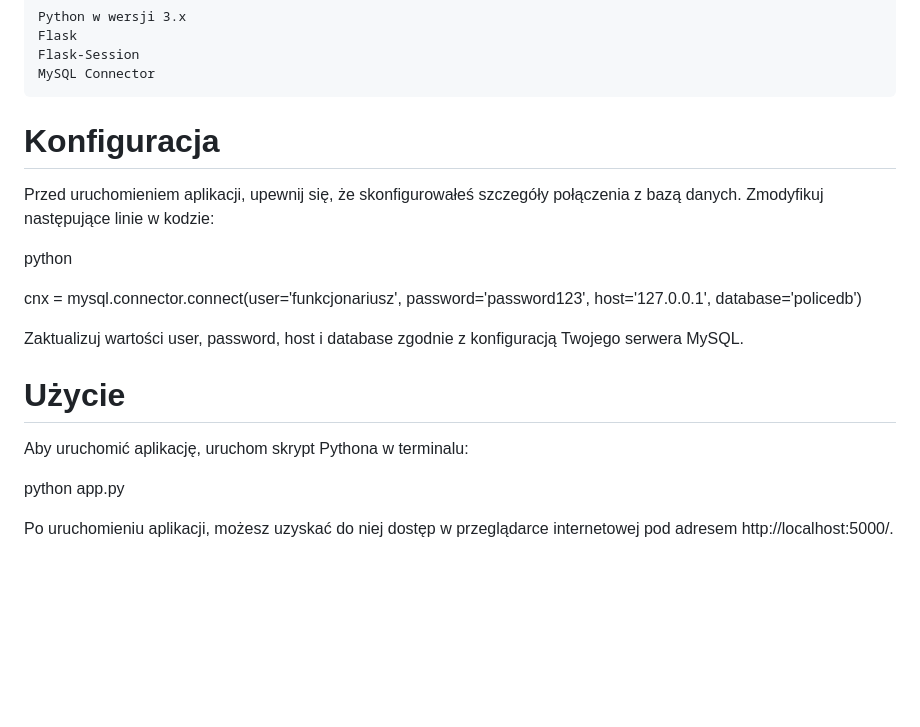
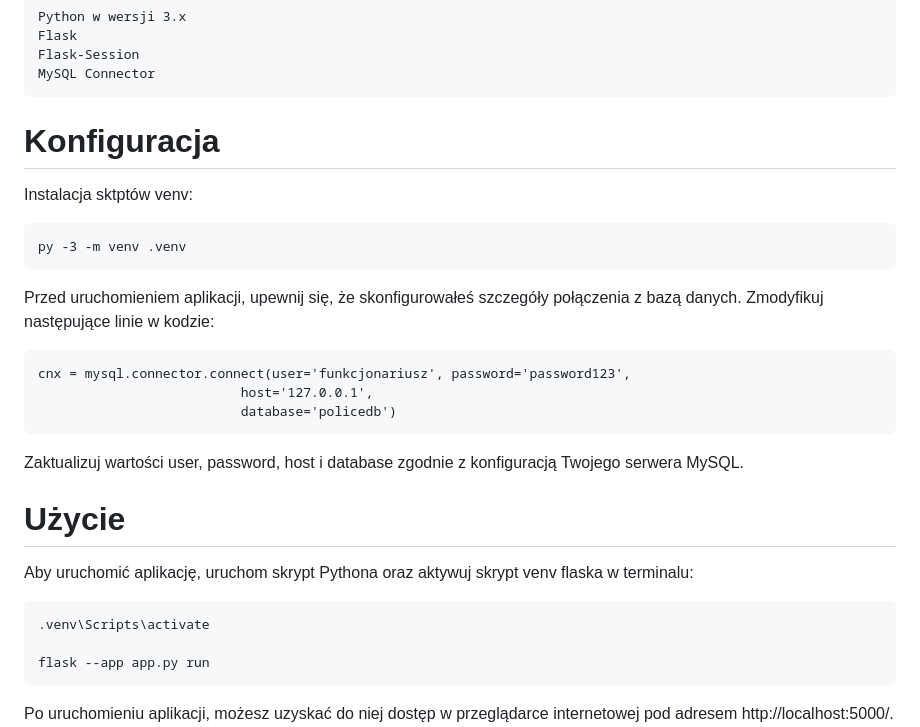
Before and after one commit to Mateusz-Paszkiewicz/Police-Database-Project, a Markdown page: README.md, the part around one of its changes. Drawn GitHub-style; blank space fills up the shorter version.

```diff
--- a/README.md
+++ b/README.md
@@ -12,19 +12,23 @@ Aby uruchomić aplikację, potrzebujesz następujących elementów:
 
 <h1>Konfiguracja</h1>
 
+Instalacja sktptów venv:
+
+    py -3 -m venv .venv
+
 Przed uruchomieniem aplikacji, upewnij się, że skonfigurowałeś szczegóły połączenia z bazą danych. Zmodyfikuj następujące linie w kodzie:
 
-python
-
-cnx = mysql.connector.connect(user='funkcjonariusz', password='password123',
+    cnx = mysql.connector.connect(user='funkcjonariusz', password='password123',
                               host='127.0.0.1',
                               database='policedb')
 
 Zaktualizuj wartości user, password, host i database zgodnie z konfiguracją Twojego serwera MySQL.
 <h1>Użycie</h1>
 
-Aby uruchomić aplikację, uruchom skrypt Pythona w terminalu:
+Aby uruchomić aplikację, uruchom skrypt Pythona oraz aktywuj skrypt venv flaska w terminalu:
 
-python app.py
+    .venv\Scripts\activate
+
+    flask --app app.py run
 
 Po uruchomieniu aplikacji, możesz uzyskać do niej dostęp w przeglądarce internetowej pod adresem http://localhost:5000/.
```
Also changed, not shown: other parts of README.md (+1 -1 lines).
